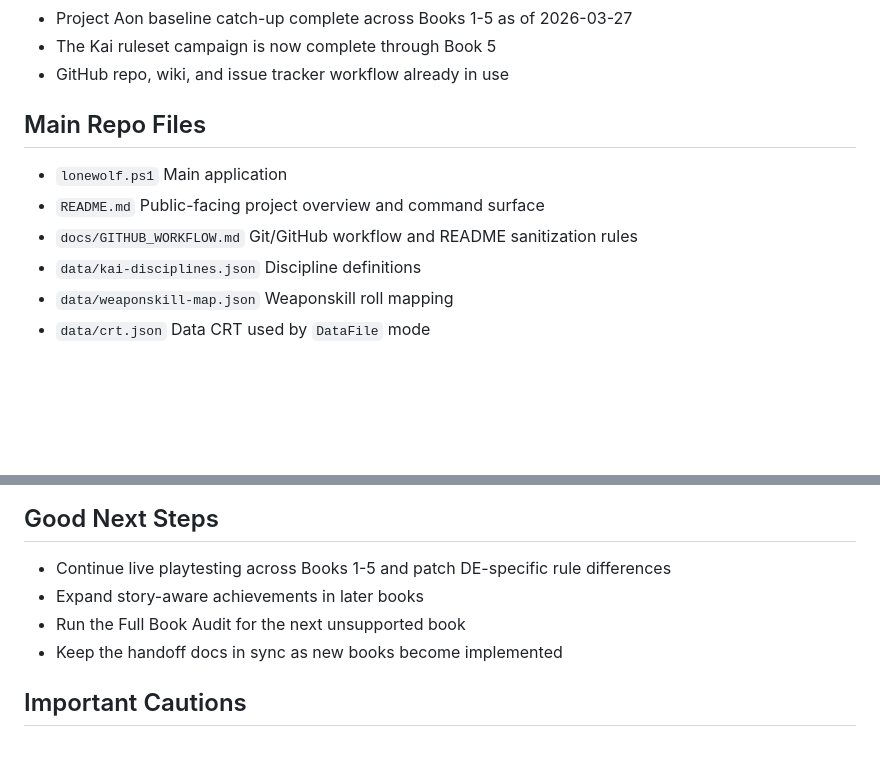
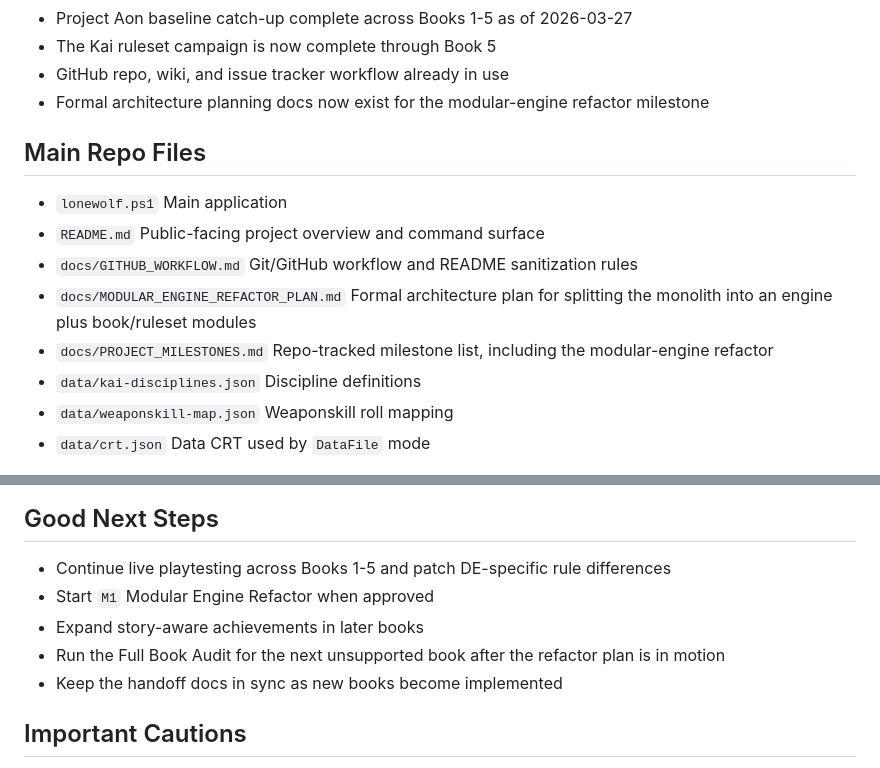
Before and after one commit to o0cynix0o/LoneWolf_ActionAssistant, a Markdown page: docs/PROJECT_HANDOFF.md, 2 parts joined by grey strips. Rendered like a GitHub page; blank space fills up the shorter version.

Commit message:
Add modular refactor plan and milestone tracker

```diff
--- a/docs/PROJECT_HANDOFF.md
+++ b/docs/PROJECT_HANDOFF.md
@@ -33,6 +33,7 @@ This file is the durable handoff for the Lone Wolf Action Assistant. It is meant
 - Project Aon baseline catch-up complete across Books 1-5 as of 2026-03-27
 - The Kai ruleset campaign is now complete through Book 5
 - GitHub repo, wiki, and issue tracker workflow already in use
+- Formal architecture planning docs now exist for the modular-engine refactor milestone
 
 ## Main Repo Files
 
@@ -42,6 +43,10 @@ This file is the durable handoff for the Lone Wolf Action Assistant. It is meant
   Public-facing project overview and command surface
 - `docs/GITHUB_WORKFLOW.md`
   Git/GitHub workflow and README sanitization rules
+- `docs/MODULAR_ENGINE_REFACTOR_PLAN.md`
+  Formal architecture plan for splitting the monolith into an engine plus book/ruleset modules
+- `docs/PROJECT_MILESTONES.md`
+  Repo-tracked milestone list, including the modular-engine refactor
 - `data/kai-disciplines.json`
   Discipline definitions
 - `data/weaponskill-map.json`
@@ -256,8 +261,9 @@ Crash logging exists via `data/error.log`, but the preferred workflow is still t
 ## Good Next Steps
 
 - Continue live playtesting across Books 1-5 and patch DE-specific rule differences
+- Start `M1` Modular Engine Refactor when approved
 - Expand story-aware achievements in later books
-- Run the Full Book Audit for the next unsupported book
+- Run the Full Book Audit for the next unsupported book after the refactor plan is in motion
 - Keep the handoff docs in sync as new books become implemented
 
 ## Important Cautions
```
Also changed, not shown: docs/MODULAR_ENGINE_REFACTOR_PLAN.md (added, +229 -0 lines), docs/PROJECT_MILESTONES.md (added, +200 -0 lines).
